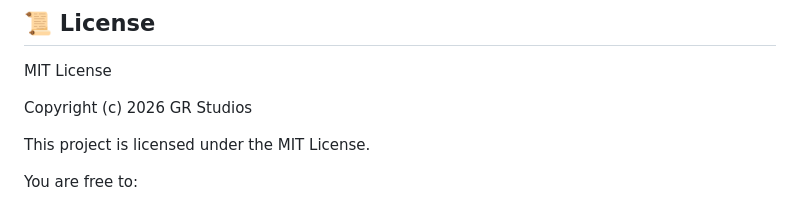
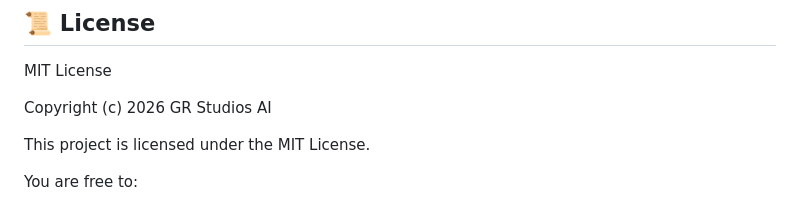
Before and after one commit to GRStudiosAI/GR-Catgirl-Player, a Markdown page: README.md, the part around the change. GitHub-like rendering.

```diff
--- a/README.md
+++ b/README.md
@@ -226,7 +226,7 @@ Contributions, suggestions, bug reports, and pull requests are welcome.
 
 MIT License
 
-Copyright (c) 2026 GR Studios
+Copyright (c) 2026 GR Studios AI
 
 This project is licensed under the MIT License.
 
```
